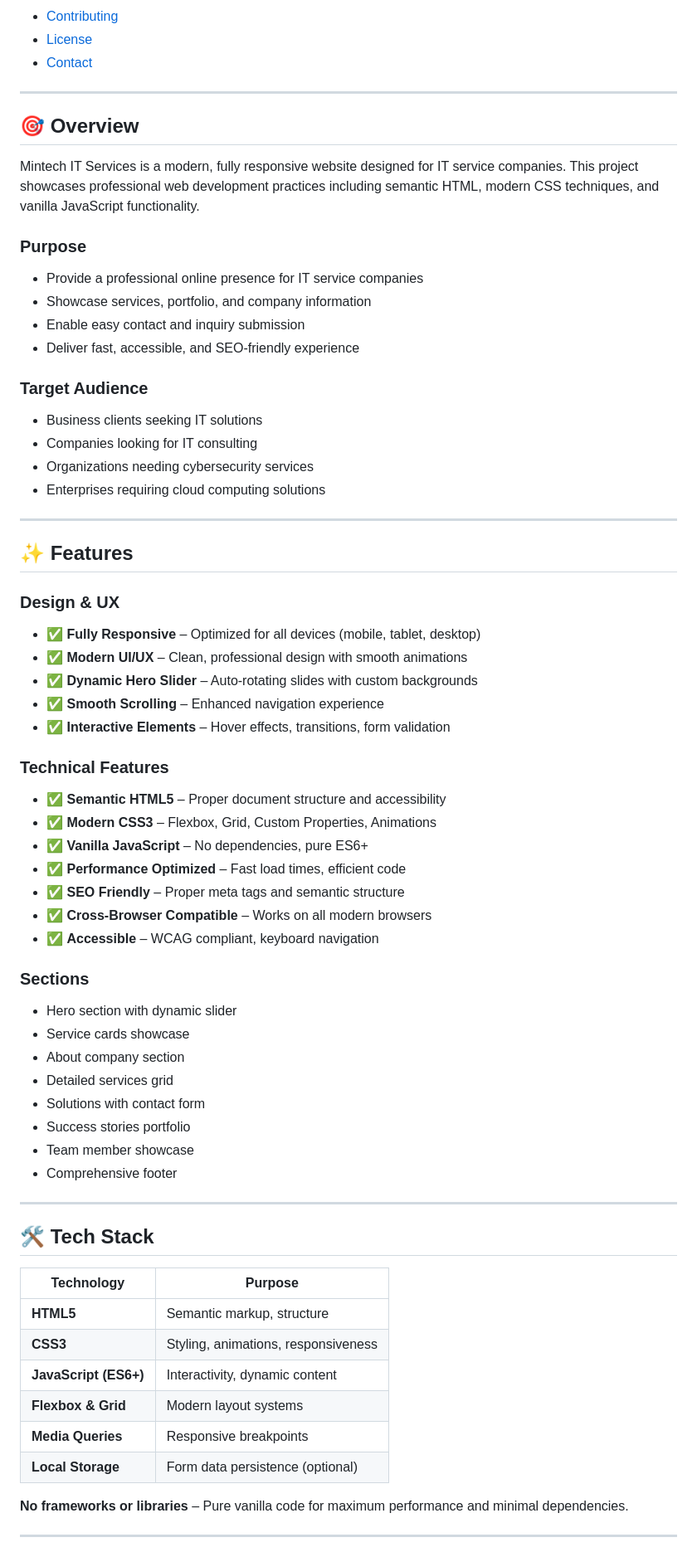
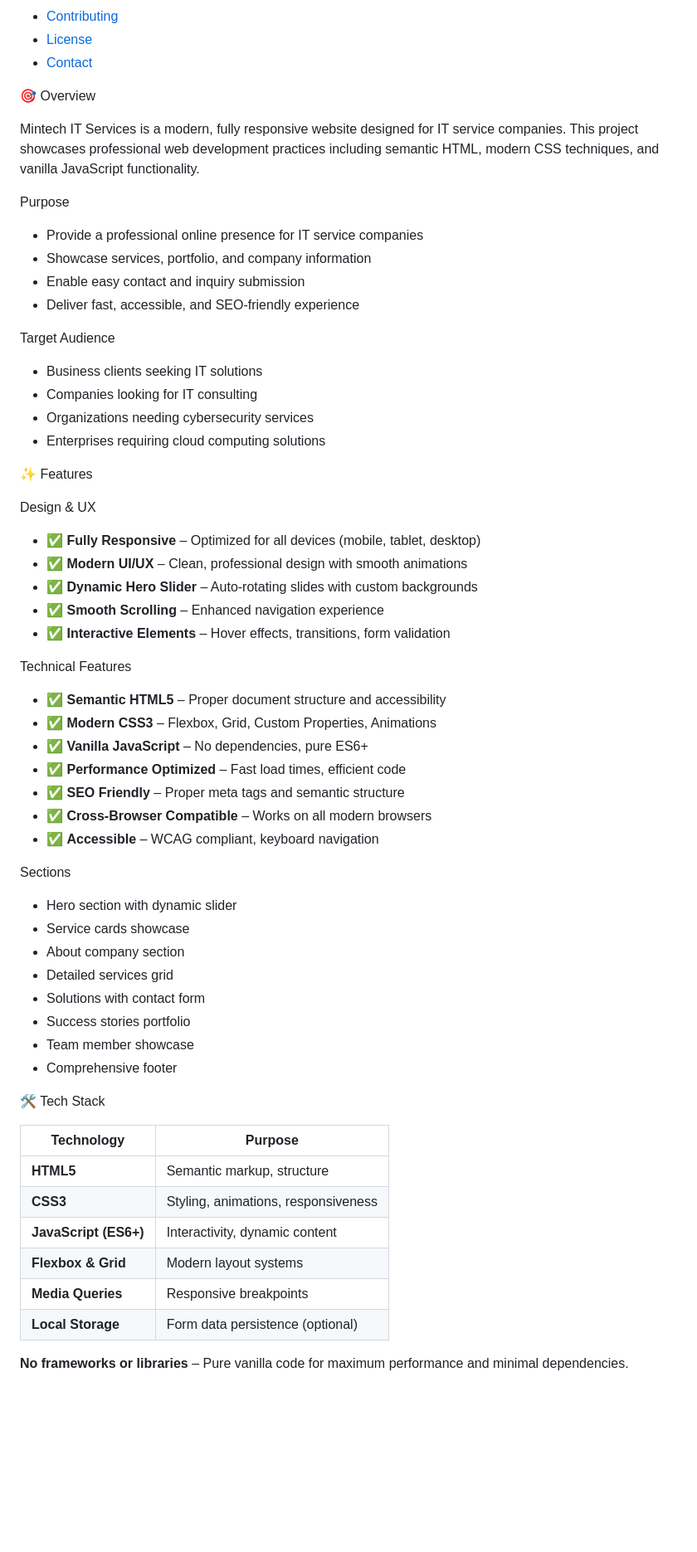
Before and after one commit to TheAshwaniDev/Mintech-IT-Services---Website, a Markdown page: README.md, the part around one of its changes. Shown at 83% size. Rendered like a GitHub page; blank space fills up the shorter version.

```diff
--- a/README.md
+++ b/README.md
@@ -24,36 +24,36 @@
 - [License](#license)
 - [Contact](#contact)
 
----
 
-## 🎯 Overview
+
+🎯 Overview
 
 Mintech IT Services is a modern, fully responsive website designed for IT service companies. This project showcases professional web development practices including semantic HTML, modern CSS techniques, and vanilla JavaScript functionality.
 
-### Purpose
+ Purpose
 - Provide a professional online presence for IT service companies
 - Showcase services, portfolio, and company information
 - Enable easy contact and inquiry submission
 - Deliver fast, accessible, and SEO-friendly experience
 
-### Target Audience
+ Target Audience
 - Business clients seeking IT solutions
 - Companies looking for IT consulting
 - Organizations needing cybersecurity services
 - Enterprises requiring cloud computing solutions
 
----
 
-## ✨ Features
 
-### Design & UX
+✨ Features
+
+ Design & UX
 - ✅ **Fully Responsive** – Optimized for all devices (mobile, tablet, desktop)
 - ✅ **Modern UI/UX** – Clean, professional design with smooth animations
 - ✅ **Dynamic Hero Slider** – Auto-rotating slides with custom backgrounds
 - ✅ **Smooth Scrolling** – Enhanced navigation experience
 - ✅ **Interactive Elements** – Hover effects, transitions, form validation
 
-### Technical Features
+ Technical Features
 - ✅ **Semantic HTML5** – Proper document structure and accessibility
 - ✅ **Modern CSS3** – Flexbox, Grid, Custom Properties, Animations
 - ✅ **Vanilla JavaScript** – No dependencies, pure ES6+
@@ -62,7 +62,7 @@ Mintech IT Services is a modern, fully responsive website designed for IT servic
 - ✅ **Cross-Browser Compatible** – Works on all modern browsers
 - ✅ **Accessible** – WCAG compliant, keyboard navigation
 
-### Sections
+Sections
 - Hero section with dynamic slider
 - Service cards showcase
 - About company section
@@ -72,9 +72,9 @@ Mintech IT Services is a modern, fully responsive website designed for IT servic
 - Team member showcase
 - Comprehensive footer
 
----
 
-## 🛠️ Tech Stack
+
+ 🛠️ Tech Stack
 
 | Technology | Purpose |
 |------------|---------|
@@ -87,5 +87,4 @@ Mintech IT Services is a modern, fully responsive website designed for IT servic
 
 **No frameworks or libraries** – Pure vanilla code for maximum performance and minimal dependencies.
 
----
 
```
Also changed, not shown: other parts of README.md (+10 -21 lines).
